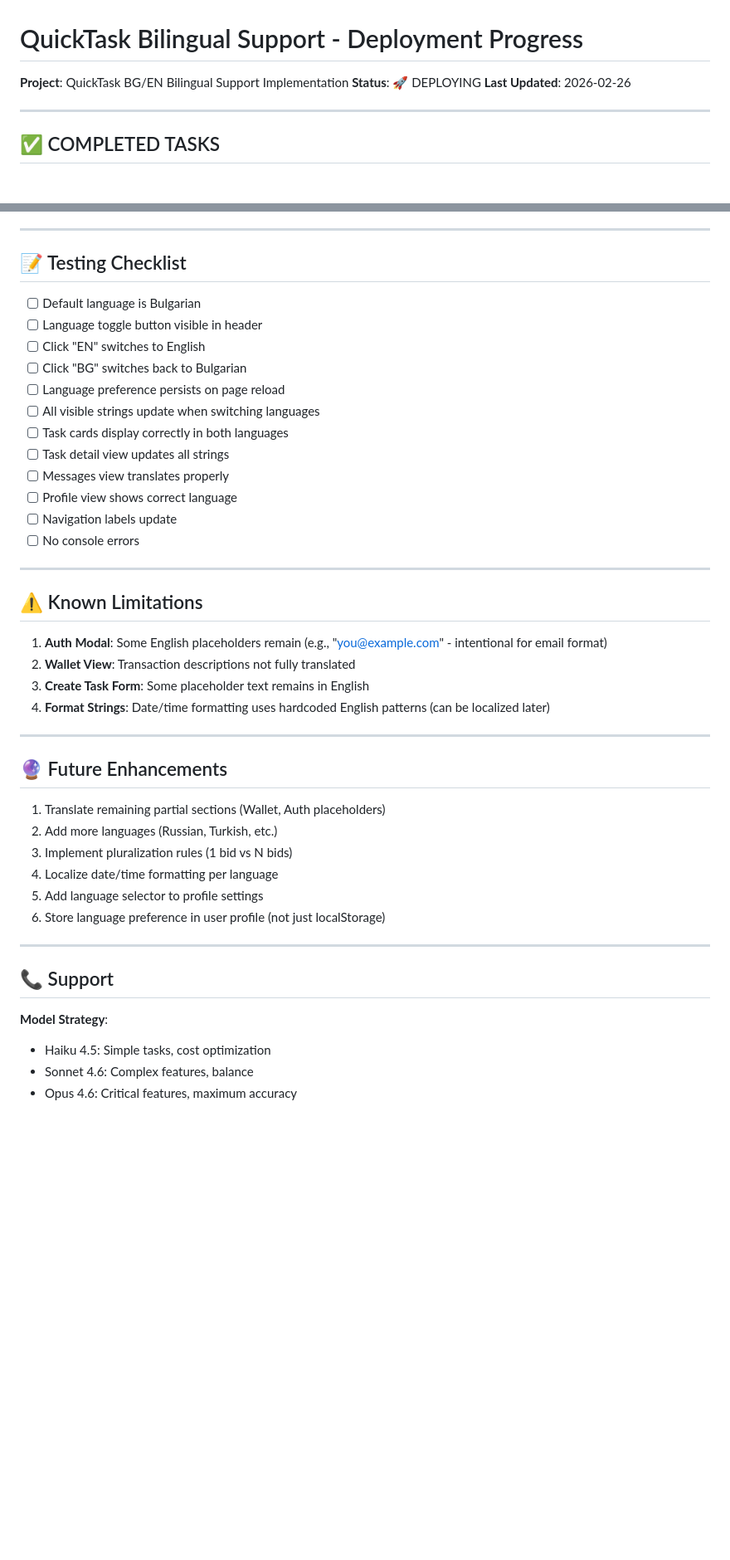
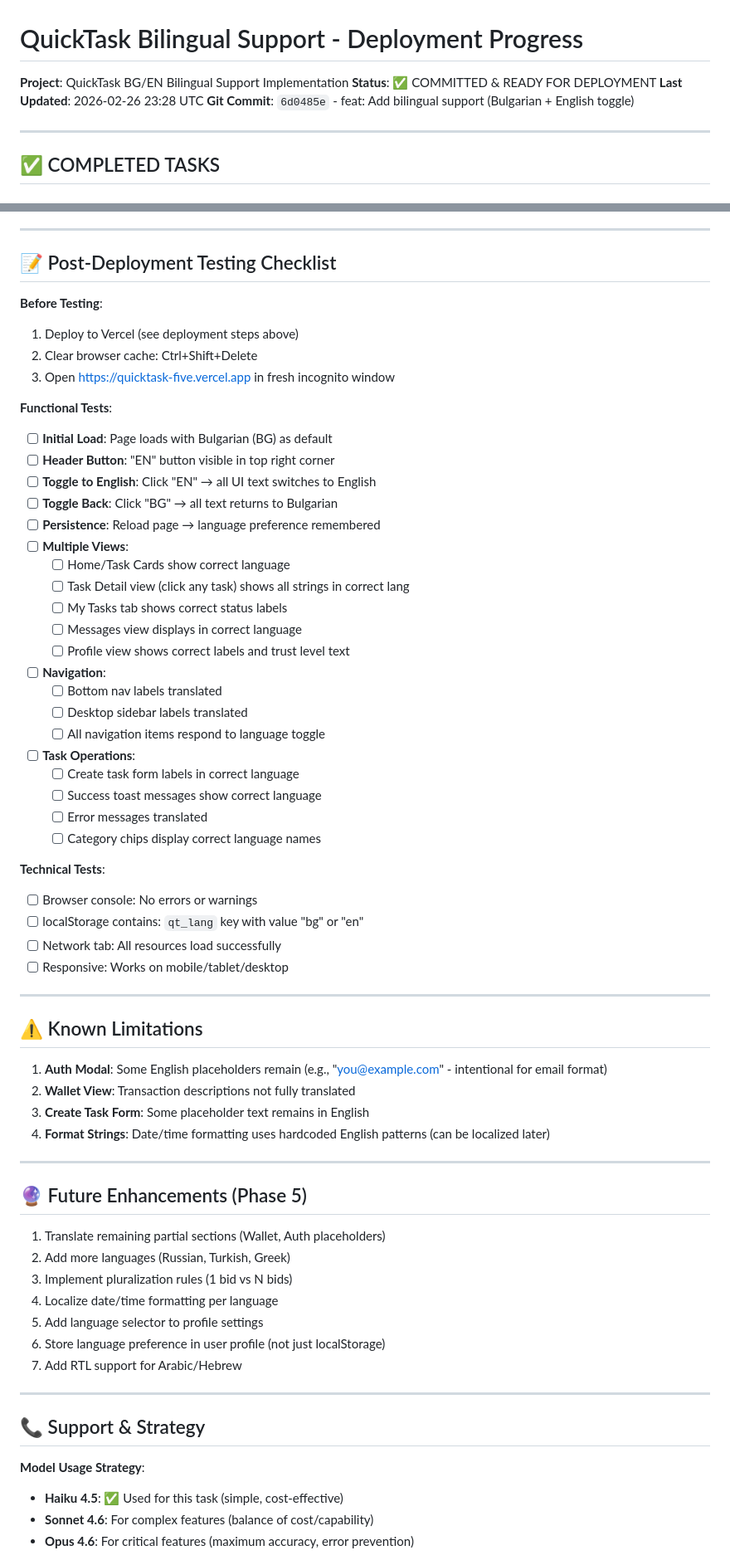
Before and after one commit to iliyan1st/quicktask, a Markdown page: DEPLOYMENT_PROGRESS.md, 2 parts joined by grey strips. Shown at 83% size. Rendered like a GitHub page; blank space fills up the shorter version.

```diff
--- a/DEPLOYMENT_PROGRESS.md
+++ b/DEPLOYMENT_PROGRESS.md
@@ -1,8 +1,9 @@
 # QuickTask Bilingual Support - Deployment Progress
 
 **Project**: QuickTask BG/EN Bilingual Support Implementation
-**Status**: 🚀 DEPLOYING
-**Last Updated**: 2026-02-26
+**Status**: ✅ COMMITTED & READY FOR DEPLOYMENT
+**Last Updated**: 2026-02-26 23:28 UTC
+**Git Commit**: `6d0485e` - feat: Add bilingual support (Bulgarian + English toggle)
 
 ---
 
@@ -100,20 +120,40 @@ function switchLang() { /* toggles BG↔EN, saves preference, re-renders */ }
 
 ---
 
-## 📝 Testing Checklist
+## 📝 Post-Deployment Testing Checklist
 
-- [ ] Default language is Bulgarian
-- [ ] Language toggle button visible in header
-- [ ] Click "EN" switches to English
-- [ ] Click "BG" switches back to Bulgarian
-- [ ] Language preference persists on page reload
-- [ ] All visible strings update when switching languages
-- [ ] Task cards display correctly in both languages
-- [ ] Task detail view updates all strings
-- [ ] Messages view translates properly
-- [ ] Profile view shows correct language
-- [ ] Navigation labels update
-- [ ] No console errors
+**Before Testing**:
+1. Deploy to Vercel (see deployment steps above)
+2. Clear browser cache: Ctrl+Shift+Delete
+3. Open https://quicktask-five.vercel.app in fresh incognito window
+
+**Functional Tests**:
+- [ ] **Initial Load**: Page loads with Bulgarian (BG) as default
+- [ ] **Header Button**: "EN" button visible in top right corner
+- [ ] **Toggle to English**: Click "EN" → all UI text switches to English
+- [ ] **Toggle Back**: Click "BG" → all text returns to Bulgarian
+- [ ] **Persistence**: Reload page → language preference remembered
+- [ ] **Multiple Views**:
+  - [ ] Home/Task Cards show correct language
+  - [ ] Task Detail view (click any task) shows all strings in correct lang
+  - [ ] My Tasks tab shows correct status labels
+  - [ ] Messages view displays in correct language
+  - [ ] Profile view shows correct labels and trust level text
+- [ ] **Navigation**:
+  - [ ] Bottom nav labels translated
+  - [ ] Desktop sidebar labels translated
+  - [ ] All navigation items respond to language toggle
+- [ ] **Task Operations**:
+  - [ ] Create task form labels in correct language
+  - [ ] Success toast messages show correct language
+  - [ ] Error messages translated
+  - [ ] Category chips display correct language names
+
+**Technical Tests**:
+- [ ] Browser console: No errors or warnings
+- [ ] localStorage contains: `qt_lang` key with value "bg" or "en"
+- [ ] Network tab: All resources load successfully
+- [ ] Responsive: Works on mobile/tablet/desktop
 
 ---
 
@@ -126,21 +166,22 @@ function switchLang() { /* toggles BG↔EN, saves preference, re-renders */ }
 
 ---
 
-## 🔮 Future Enhancements
+## 🔮 Future Enhancements (Phase 5)
 
 1. Translate remaining partial sections (Wallet, Auth placeholders)
-2. Add more languages (Russian, Turkish, etc.)
+2. Add more languages (Russian, Turkish, Greek)
 3. Implement pluralization rules (1 bid vs N bids)
 4. Localize date/time formatting per language
 5. Add language selector to profile settings
 6. Store language preference in user profile (not just localStorage)
+7. Add RTL support for Arabic/Hebrew
 
 ---
 
-## 📞 Support
+## 📞 Support & Strategy
 
-**Model Strategy**:
-- Haiku 4.5: Simple tasks, cost optimization
-- Sonnet 4.6: Complex features, balance
-- Opus 4.6: Critical features, maximum accuracy
+**Model Usage Strategy**:
+- **Haiku 4.5**: ✅ Used for this task (simple, cost-effective)
+- **Sonnet 4.6**: For complex features (balance of cost/capability)
+- **Opus 4.6**: For critical features (maximum accuracy, error prevention)
 
```
Also changed, not shown: other parts of DEPLOYMENT_PROGRESS.md (+63 -6 lines).
